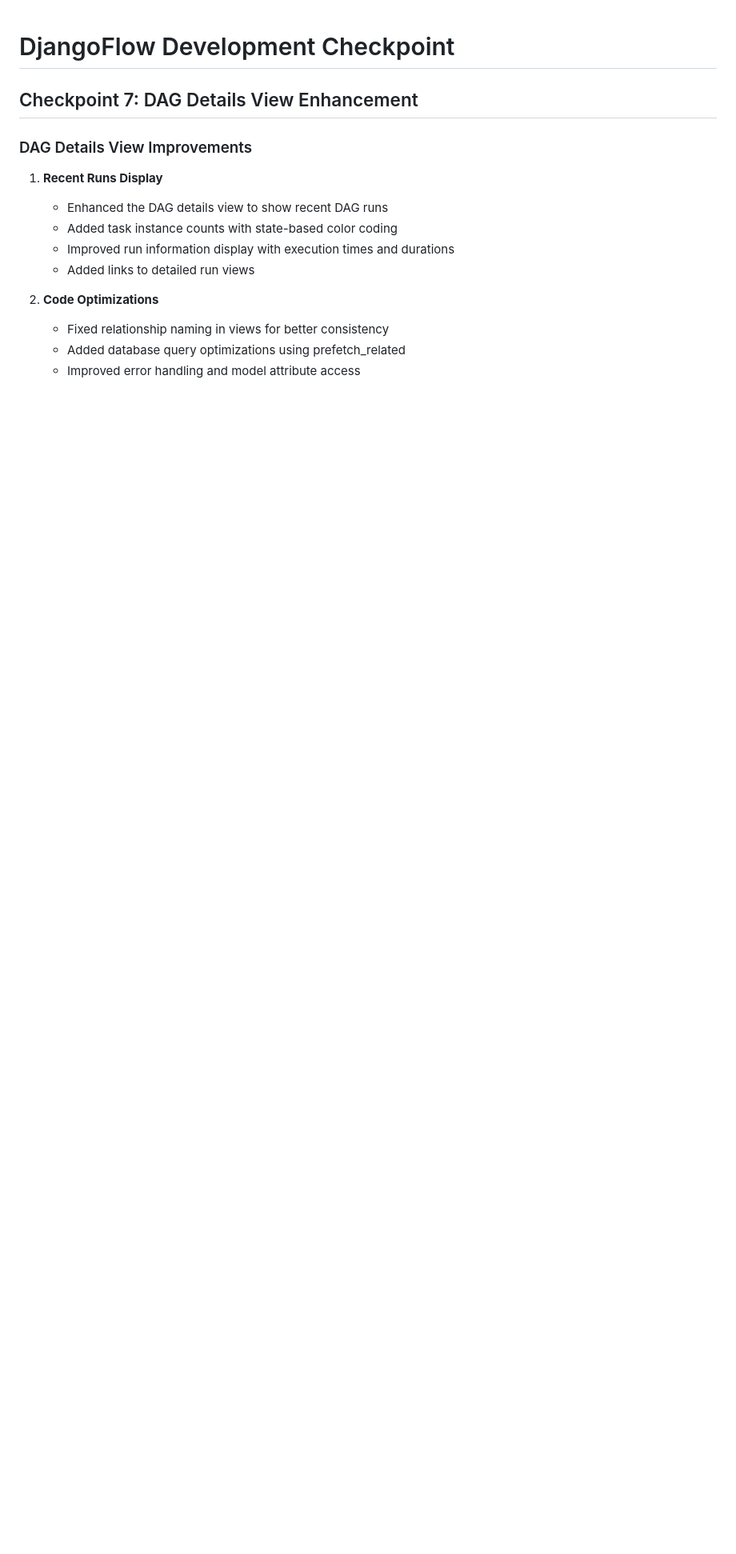
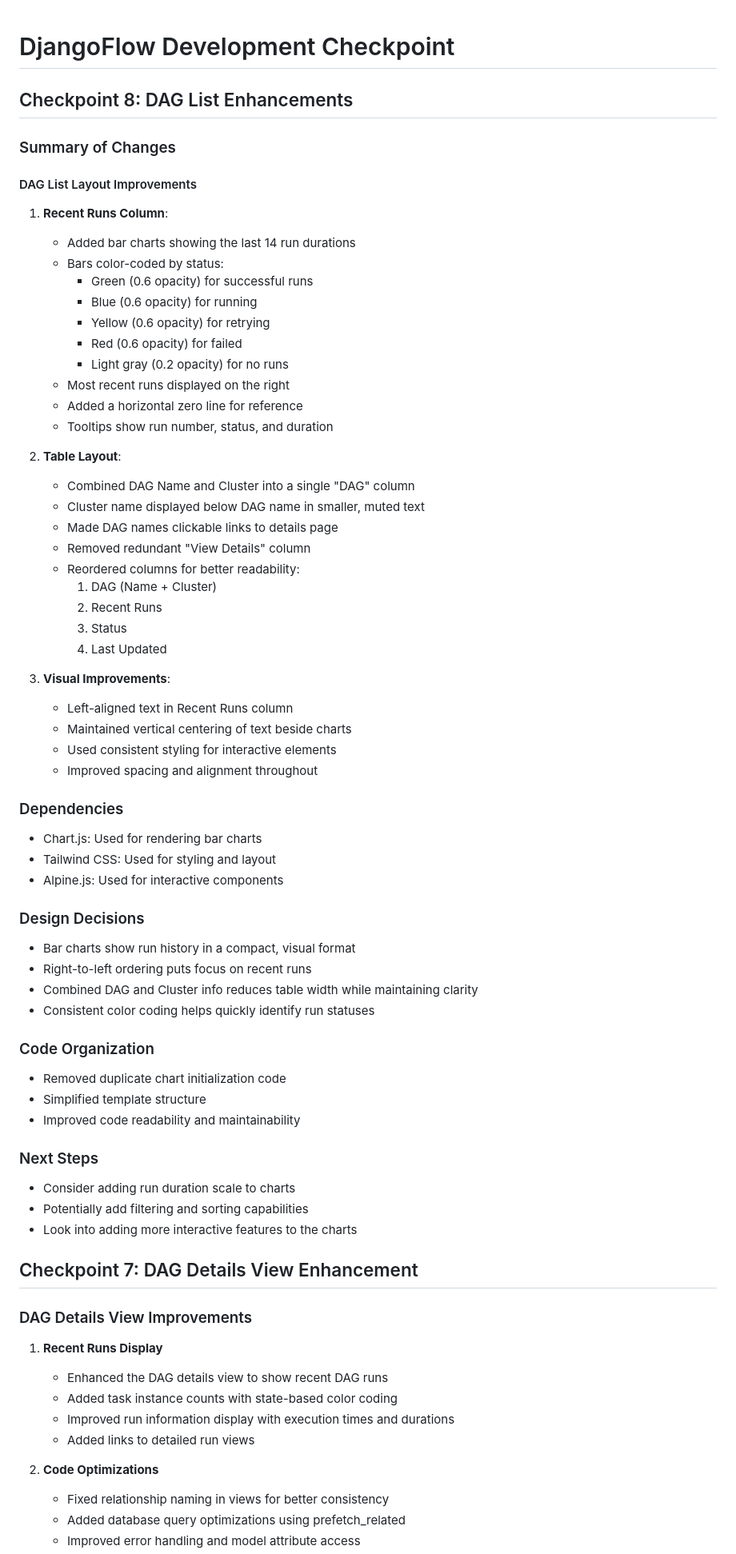
Before and after one commit to dylanturn/DjangoFlow, a Markdown page: CHECKPOINT.md, the part around the change. Shown: that part at 80% size. Drawn GitHub-style; blank space fills up the shorter version.

Commit message:
Enhance DAG list layout with bar charts and improve table readability

```diff
--- a/CHECKPOINT.md
+++ b/CHECKPOINT.md
@@ -1,4 +1,59 @@
 # DjangoFlow Development Checkpoint
+
+## Checkpoint 8: DAG List Enhancements
+
+### Summary of Changes
+
+#### DAG List Layout Improvements
+1. **Recent Runs Column**:
+   - Added bar charts showing the last 14 run durations
+   - Bars color-coded by status:
+     - Green (0.6 opacity) for successful runs
+     - Blue (0.6 opacity) for running
+     - Yellow (0.6 opacity) for retrying
+     - Red (0.6 opacity) for failed
+     - Light gray (0.2 opacity) for no runs
+   - Most recent runs displayed on the right
+   - Added a horizontal zero line for reference
+   - Tooltips show run number, status, and duration
+
+2. **Table Layout**:
+   - Combined DAG Name and Cluster into a single "DAG" column
+   - Cluster name displayed below DAG name in smaller, muted text
+   - Made DAG names clickable links to details page
+   - Removed redundant "View Details" column
+   - Reordered columns for better readability:
+     1. DAG (Name + Cluster)
+     2. Recent Runs
+     3. Status
+     4. Last Updated
+
+3. **Visual Improvements**:
+   - Left-aligned text in Recent Runs column
+   - Maintained vertical centering of text beside charts
+   - Used consistent styling for interactive elements
+   - Improved spacing and alignment throughout
+
+### Dependencies
+- Chart.js: Used for rendering bar charts
+- Tailwind CSS: Used for styling and layout
+- Alpine.js: Used for interactive components
+
+### Design Decisions
+- Bar charts show run history in a compact, visual format
+- Right-to-left ordering puts focus on recent runs
+- Combined DAG and Cluster info reduces table width while maintaining clarity
+- Consistent color coding helps quickly identify run statuses
+
+### Code Organization
+- Removed duplicate chart initialization code
+- Simplified template structure
+- Improved code readability and maintainability
+
+### Next Steps
+- Consider adding run duration scale to charts
+- Potentially add filtering and sorting capabilities
+- Look into adding more interactive features to the charts
 
 ## Checkpoint 7: DAG Details View Enhancement
 
```
